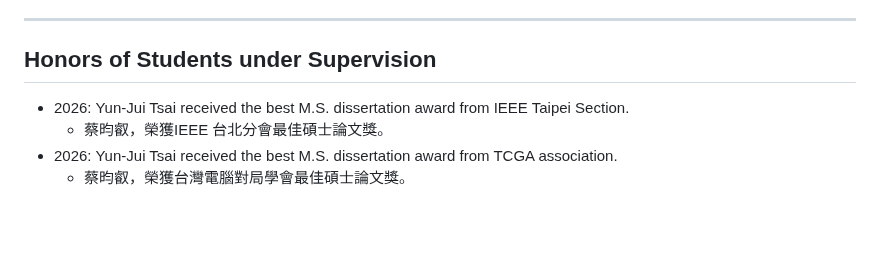
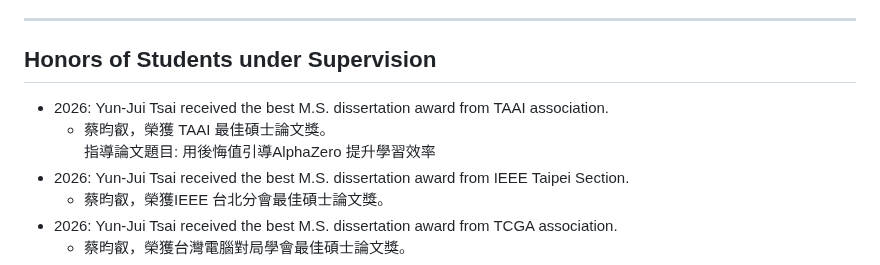
Before and after one commit to icwu307/icwu307.github.io, a Markdown page: honors.md, the part around the change. Drawn GitHub-style; blank space fills up the shorter version.

Commit message:
add TAAI best M.S. dissertation award for Yun-Jui Tsai to honors
Co-Authored-By: Claude Opus 5.5 <noreply@anthropic.com>

```diff
--- a/honors.md
+++ b/honors.md
@@ -250,6 +250,9 @@ Jin-Bo Huang (7th))
 
 ## Honors of Students under Supervision
 
+- 2026: Yun-Jui Tsai received the best M.S. dissertation award from TAAI association.
+  - 蔡昀叡，榮獲 TAAI 最佳碩士論文獎。
+    指導論文題目: 用後悔值引導AlphaZero 提升學習效率
 - 2026: Yun-Jui Tsai received the best M.S. dissertation award from IEEE Taipei Section.
   - 蔡昀叡，榮獲IEEE 台北分會最佳碩士論文獎。
 - 2026: Yun-Jui Tsai received the best M.S. dissertation award from TCGA association.
```
